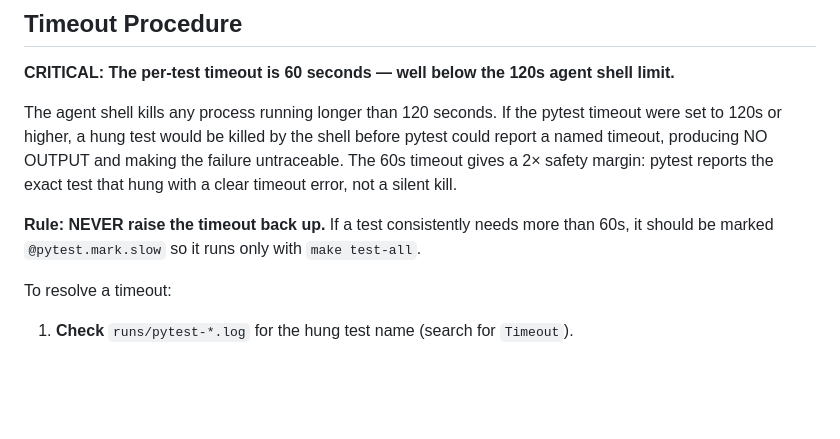
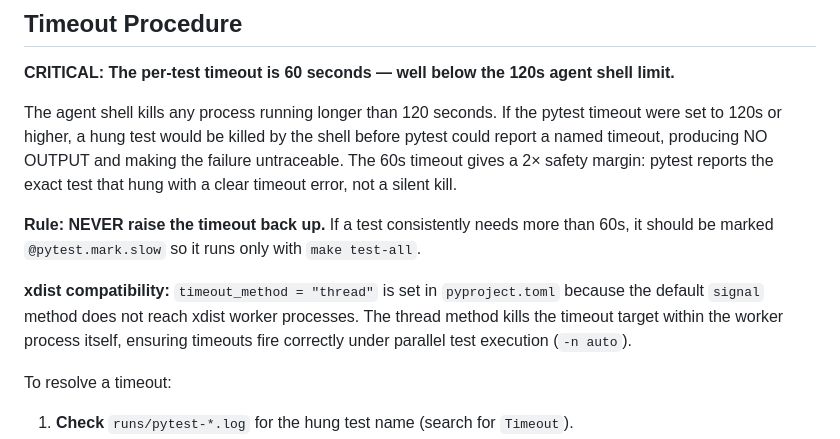
Before and after one commit to WeVibe-Network/wevibe-bench, a Markdown page: TESTING.md, the part around the change. Rendered like a GitHub page; blank space fills up the shorter version.

Commit message:
docs(bench): document timeout thread method

```diff
--- a/TESTING.md
+++ b/TESTING.md
@@ -46,6 +46,8 @@ The agent shell kills any process running longer than 120 seconds. If the pytest
 
 **Rule: NEVER raise the timeout back up.** If a test consistently needs more than 60s, it should be marked `@pytest.mark.slow` so it runs only with `make test-all`.
 
+**xdist compatibility:** `timeout_method = "thread"` is set in `pyproject.toml` because the default `signal` method does not reach xdist worker processes. The thread method kills the timeout target within the worker process itself, ensuring timeouts fire correctly under parallel test execution (`-n auto`).
+
 To resolve a timeout:
 
 1. **Check** `runs/pytest-*.log` for the hung test name (search for `Timeout`).
```
